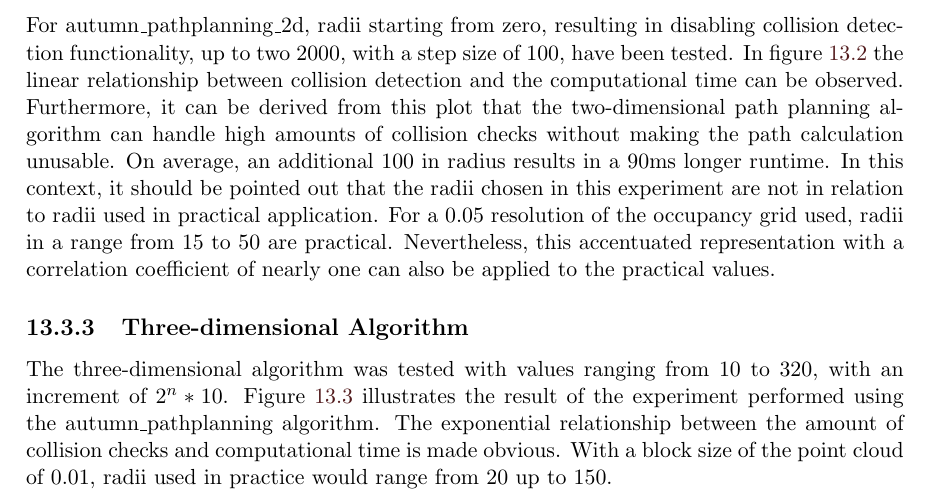
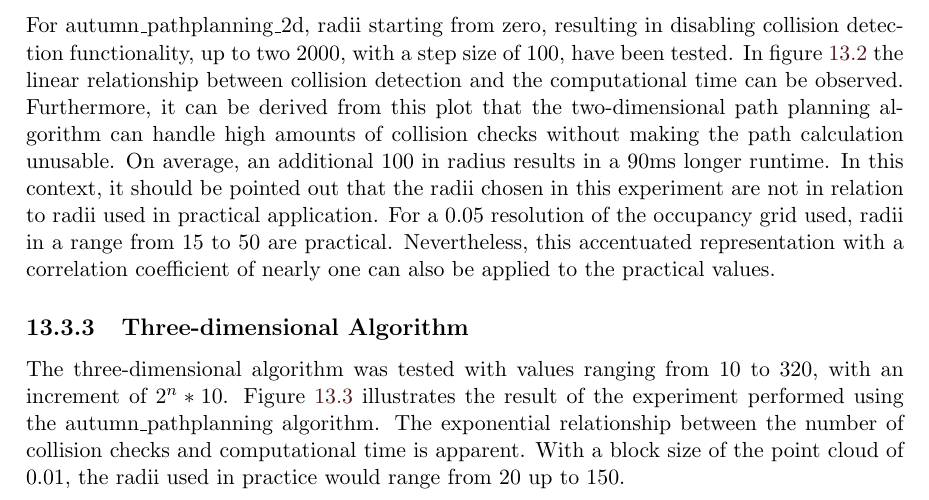
Before and after one commit to LeskovarLukas/Autumn-Doc, a LaTeX thesis (main.tex, which reads sections/collision_detection.tex): part of page 68 of 87, cut so that both start at the same text. Compiled offline with pdfLaTeX.

Commit message:
refactored collision detection

```diff
--- a/sections/collision_detection.tex
+++ b/sections/collision_detection.tex
@@ -90,6 +90,6 @@ For autumn\_pathplanning\_2d, radii starting from zero, resulting in disabling c
 
 \subsection{Three-dimensional Algorithm}
 
-The three-dimensional algorithm was tested with values ranging from $10$ to $320$, with an increment of $2^n * 10$. Figure \ref{plot:3dCollisionExp} illustrates the result of the experiment performed using the autumn\_pathplanning algorithm. The exponential relationship between the amount of collision checks and computational time is made obvious. With a block size of the point cloud of 0.01, radii used in practice would range from 20 up to 150.
+The three-dimensional algorithm was tested with values ranging from $10$ to $320$, with an increment of $2^n * 10$. Figure \ref{plot:3dCollisionExp} illustrates the result of the experiment performed using the autumn\_pathplanning algorithm. The exponential relationship between the number of collision checks and computational time is apparent. With a block size of the point cloud of 0.01, the radii used in practice would range from 20 up to 150.
 
 \input{sections/plots/3dCollisionExp}
```
